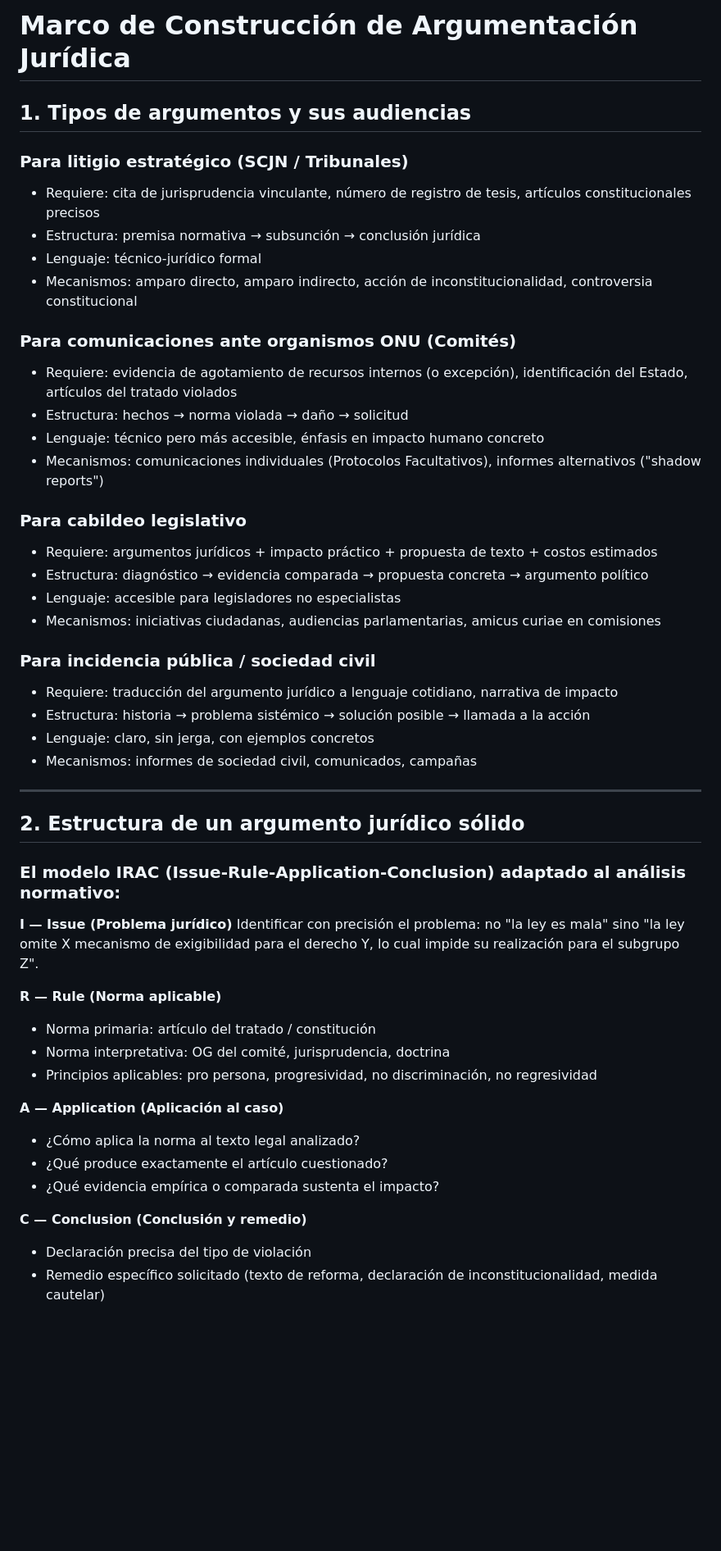
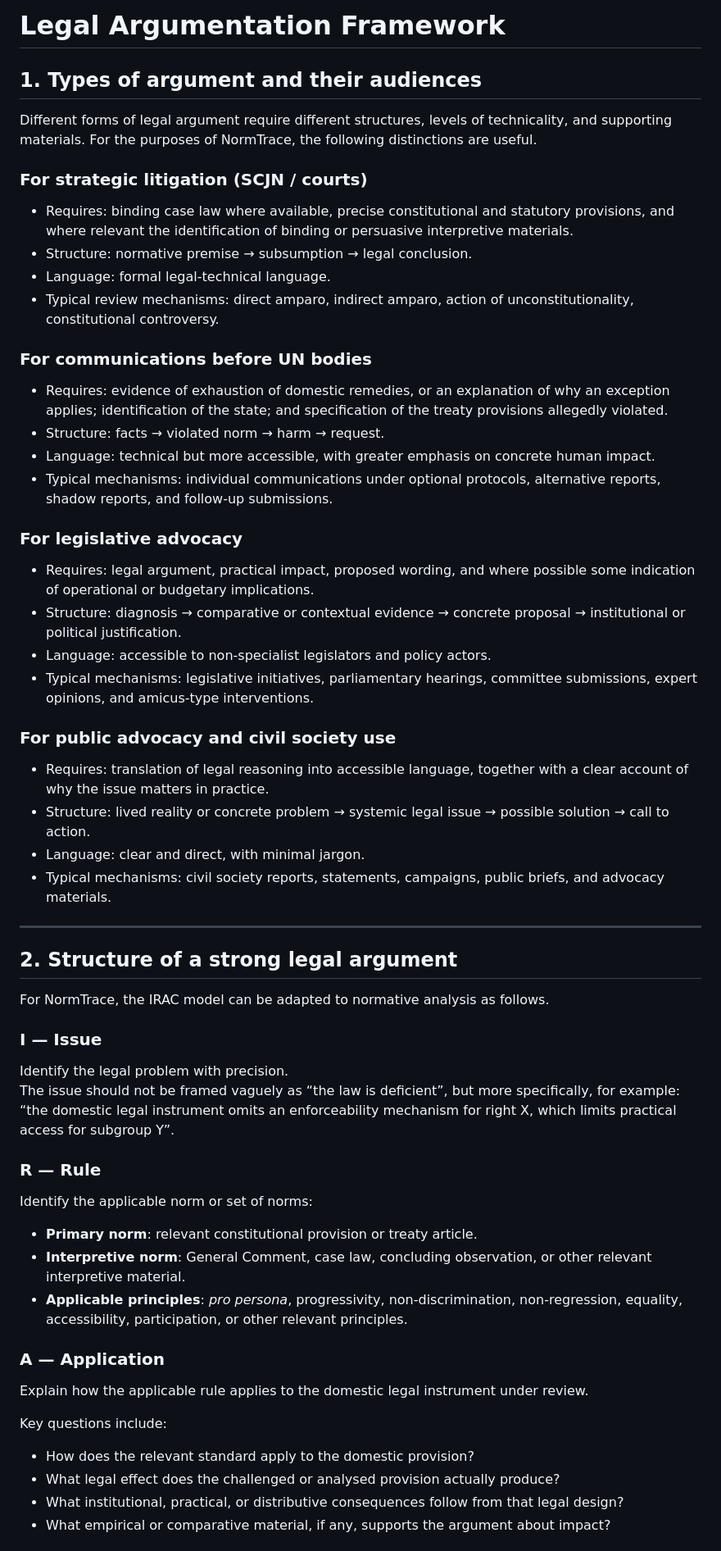
Before and after one commit to Adelasantos12/disabilities_normscanner, a Markdown page: references/frameworks/legal-argumentation.md, the part around one of its changes. Shown at 82% size. GitHub-like rendering; blank space fills up the shorter version.

```diff
--- a/references/frameworks/legal-argumentation.md
+++ b/references/frameworks/legal-argumentation.md
@@ -1,50 +1,64 @@
-# Marco de Construcción de Argumentación Jurídica
+# Legal Argumentation Framework
 
-## 1. Tipos de argumentos y sus audiencias
+## 1. Types of argument and their audiences
 
-### Para litigio estratégico (SCJN / Tribunales)
-- Requiere: cita de jurisprudencia vinculante, número de registro de tesis, artículos constitucionales precisos
-- Estructura: premisa normativa → subsunción → conclusión jurídica
-- Lenguaje: técnico-jurídico formal
-- Mecanismos: amparo directo, amparo indirecto, acción de inconstitucionalidad, controversia constitucional
+Different forms of legal argument require different structures, levels of technicality, and supporting materials. For the purposes of NormTrace, the following distinctions are useful.
 
-### Para comunicaciones ante organismos ONU (Comités)
-- Requiere: evidencia de agotamiento de recursos internos (o excepción), identificación del Estado, artículos del tratado violados
-- Estructura: hechos → norma violada → daño → solicitud
-- Lenguaje: técnico pero más accesible, énfasis en impacto humano concreto
-- Mecanismos: comunicaciones individuales (Protocolos Facultativos), informes alternativos ("shadow reports")
+### For strategic litigation (SCJN / courts)
 
-### Para cabildeo legislativo
-- Requiere: argumentos jurídicos + impacto práctico + propuesta de texto + costos estimados
-- Estructura: diagnóstico → evidencia comparada → propuesta concreta → argumento político
-- Lenguaje: accesible para legisladores no especialistas
-- Mecanismos: iniciativas ciudadanas, audiencias parlamentarias, amicus curiae en comisiones
+- Requires: binding case law where available, precise constitutional and statutory provisions, and where relevant the identification of binding or persuasive interpretive materials.
+- Structure: normative premise → subsumption → legal conclusion.
+- Language: formal legal-technical language.
+- Typical review mechanisms: direct amparo, indirect amparo, action of unconstitutionality, constitutional controversy.
 
-### Para incidencia pública / sociedad civil
-- Requiere: traducción del argumento jurídico a lenguaje cotidiano, narrativa de impacto
-- Estructura: historia → problema sistémico → solución posible → llamada a la acción
-- Lenguaje: claro, sin jerga, con ejemplos concretos
-- Mecanismos: informes de sociedad civil, comunicados, campañas
+### For communications before UN bodies
+
+- Requires: evidence of exhaustion of domestic remedies, or an explanation of why an exception applies; identification of the state; and specification of the treaty provisions allegedly violated.
+- Structure: facts → violated norm → harm → request.
+- Language: technical but more accessible, with greater emphasis on concrete human impact.
+- Typical mechanisms: individual communications under optional protocols, alternative reports, shadow reports, and follow-up submissions.
+
+### For legislative advocacy
+
+- Requires: legal argument, practical impact, proposed wording, and where possible some indication of operational or budgetary implications.
+- Structure: diagnosis → comparative or contextual evidence → concrete proposal → institutional or political justification.
+- Language: accessible to non-specialist legislators and policy actors.
+- Typical mechanisms: legislative initiatives, parliamentary hearings, committee submissions, expert opinions, and amicus-type interventions.
+
+### For public advocacy and civil society use
+
+- Requires: translation of legal reasoning into accessible language, together with a clear account of why the issue matters in practice.
+- Structure: lived reality or concrete problem → systemic legal issue → possible solution → call to action.
+- Language: clear and direct, with minimal jargon.
+- Typical mechanisms: civil society reports, statements, campaigns, public briefs, and advocacy materials.
 
 ---
 
-## 2. Estructura de un argumento jurídico sólido
+## 2. Structure of a strong legal argument
 
-### El modelo IRAC (Issue-Rule-Application-Conclusion) adaptado al análisis normativo:
+For NormTrace, the IRAC model can be adapted to normative analysis as follows.
 
-**I — Issue (Problema jurídico)**
-Identificar con precisión el problema: no "la ley es mala" sino "la ley omite X mecanismo de exigibilidad para el derecho Y, lo cual impide su realización para el subgrupo Z".
+### I — Issue
 
-**R — Rule (Norma aplicable)**
-- Norma primaria: artículo del tratado / constitución
-- Norma interpretativa: OG del comité, jurisprudencia, doctrina
-- Principios aplicables: pro persona, progresividad, no discriminación, no regresividad
+Identify the legal problem with precision.
+The issue should not be framed vaguely as “the law is deficient”, but more specifically, for example: “the domestic legal instrument omits an enforceability mechanism for right X, which limits practical access for subgroup Y”.
 
-**A — Application (Aplicación al caso)**
-- ¿Cómo aplica la norma al texto legal analizado?
-- ¿Qué produce exactamente el artículo cuestionado?
-- ¿Qué evidencia empírica o comparada sustenta el impacto?
+### R — Rule
 
-**C — Conclusion (Conclusión y remedio)**
-- Declaración precisa del tipo de violación
-- Remedio específico solicitado (texto de reforma, declaración de inconstitucionalidad, medida cautelar)
+Identify the applicable norm or set of norms:
+
+- **Primary norm**: relevant constitutional provision or treaty article.
+- **Interpretive norm**: General Comment, case law, concluding observation, or other relevant interpretive material.
+- **Applicable principles**: *pro persona*, progressivity, non-discrimination, non-regression, equality, accessibility, participation, or other relevant principles.
+
+### A — Application
+
+Explain how the applicable rule applies to the domestic legal instrument under review.
+
+Key questions include:
+
+- How does the relevant standard apply to the domestic provision?
+- What legal effect does the challenged or analysed provision actually produce?
+- What institutional, practical, or distributive consequences follow from that legal design?
+- What empirical or comparative material, if any, supports the argument about impact?
+
```
Also changed, not shown: other parts of references/frameworks/legal-argumentation.md (+156 -75 lines).
